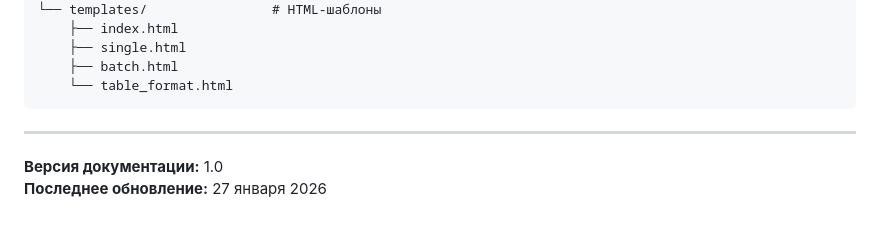
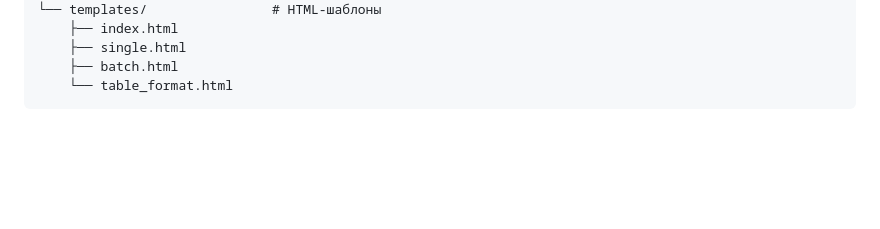
Before and after one commit to bysnik/document-generator, a Markdown page: README.md, the part around the change. GitHub-like rendering; blank space fills up the shorter version.

````diff
--- a/README.md
+++ b/README.md
@@ -233,8 +233,3 @@ project/
     ├── batch.html
     └── table_format.html
 ```
-
----
-
-**Версия документации:** 1.0
-**Последнее обновление:** 27 января 2026
````
